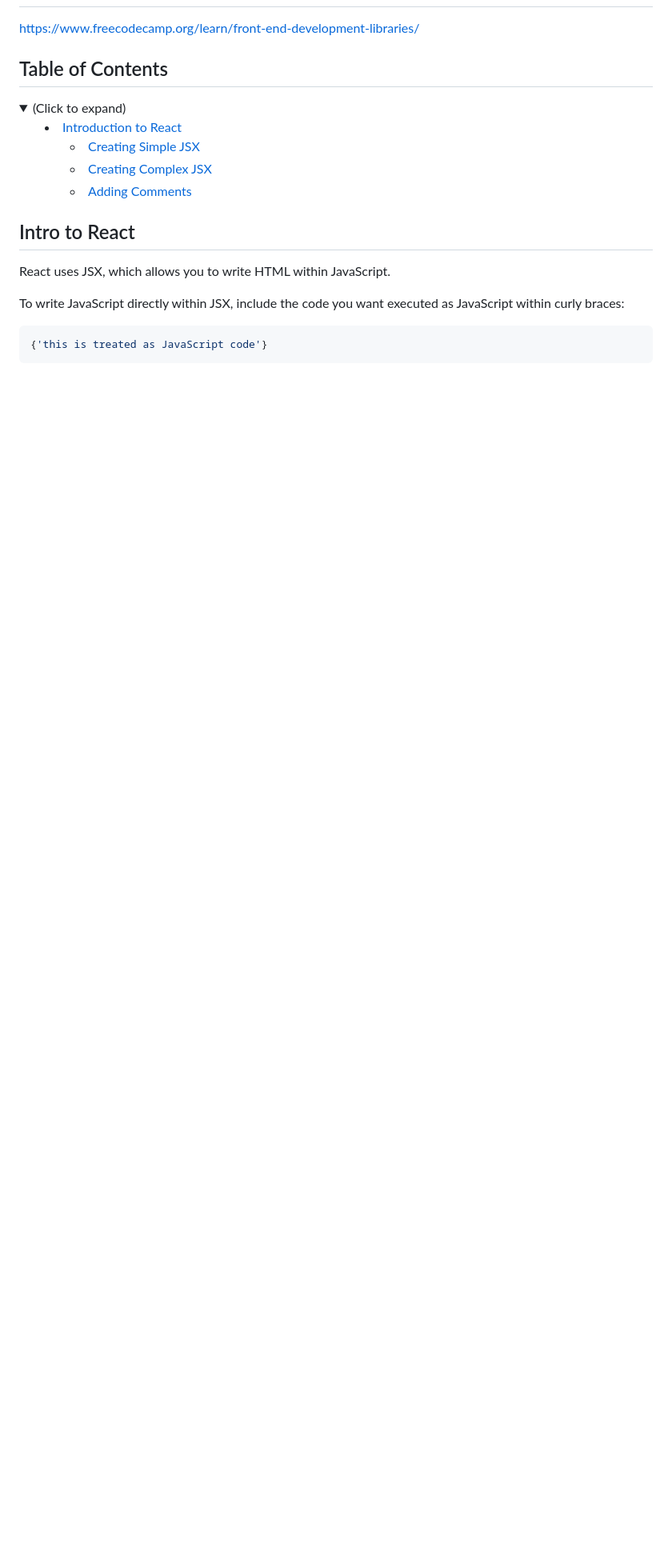
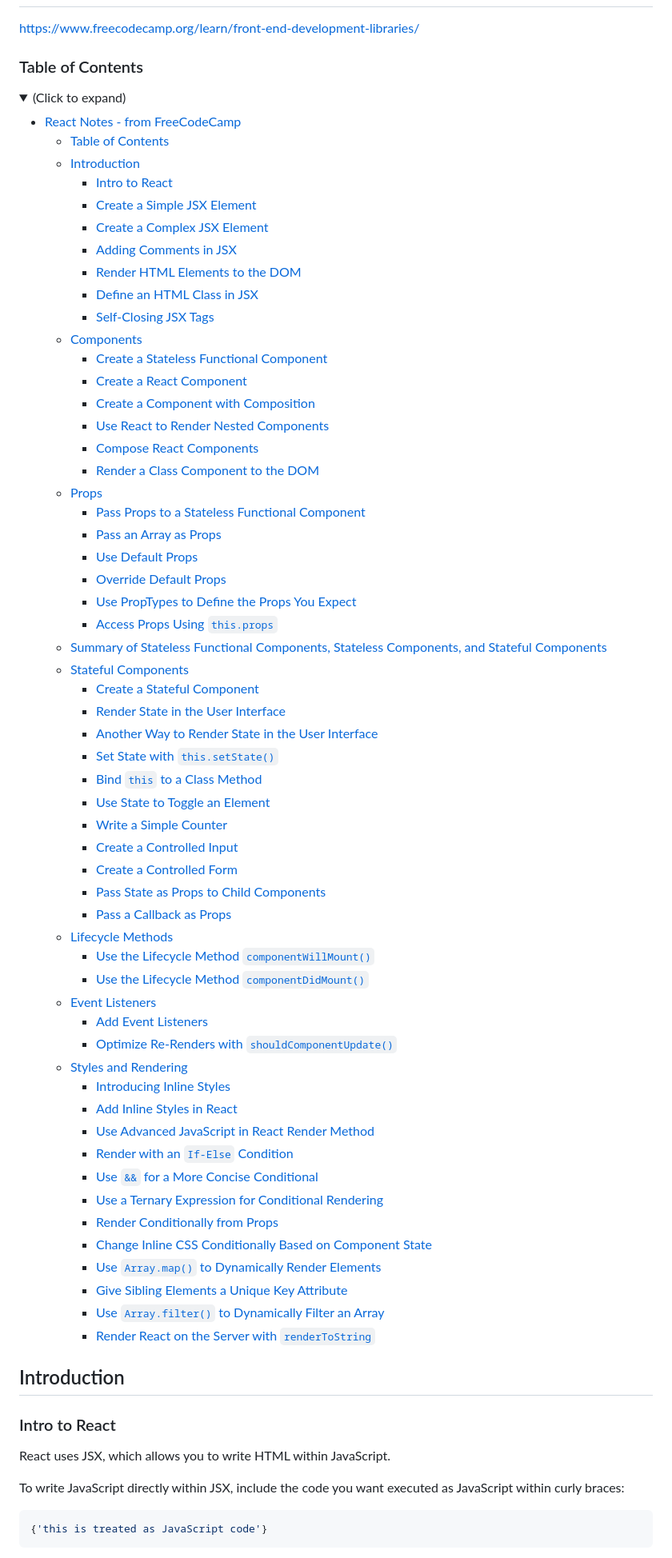
Before and after one commit to n-s-harvey/FreeCodeCamp, a Markdown page: 03_Front_End_Development_Libraries/04_React/react-notes.md, the part around the change printed below. Shown: that part at 80% size. Rendered like a GitHub page; folded sections open; blank space fills up the shorter version.

Commit message:
Improved formatting for React notes. Improved table of contents, grouped sections based on topic.

```diff
--- a/03_Front_End_Development_Libraries/04_React/react-notes.md
+++ b/03_Front_End_Development_Libraries/04_React/react-notes.md
@@ -1,21 +1,73 @@
 # React Notes - from FreeCodeCamp
 https://www.freecodecamp.org/learn/front-end-development-libraries/
 
-## Table of Contents
+### Table of Contents
 
 <details>
-<Summary>(Click to expand)
-
-- [Introduction to React](#intro-to-react)
-  - [Creating Simple JSX](#create-a-simple-jsx-element)
-  - [Creating Complex JSX](#create-a-complex-jsx-element)
-  - [Adding Comments](#adding-comments-in-jsx)
+<Summary>(Click to expand)</Summary>
+
+- [React Notes - from FreeCodeCamp](#react-notes---from-freecodecamp)
+    - [Table of Contents](#table-of-contents)
+  - [Introduction](#introduction)
+    - [Intro to React](#intro-to-react)
+    - [Create a Simple JSX Element](#create-a-simple-jsx-element)
+    - [Create a Complex JSX Element](#create-a-complex-jsx-element)
+    - [Adding Comments in JSX](#adding-comments-in-jsx)
+    - [Render HTML Elements to the DOM](#render-html-elements-to-the-dom)
+    - [Define an HTML Class in JSX](#define-an-html-class-in-jsx)
+    - [Self-Closing JSX Tags](#self-closing-jsx-tags)
+  - [Components](#components)
+    - [Create a Stateless Functional Component](#create-a-stateless-functional-component)
+    - [Create a React Component](#create-a-react-component)
+    - [Create a Component with Composition](#create-a-component-with-composition)
+    - [Use React to Render Nested Components](#use-react-to-render-nested-components)
+    - [Compose React Components](#compose-react-components)
+    - [Render a Class Component to the DOM](#render-a-class-component-to-the-dom)
+  - [Props](#props)
+    - [Pass Props to a Stateless Functional Component](#pass-props-to-a-stateless-functional-component)
+    - [Pass an Array as Props](#pass-an-array-as-props)
+    - [Use Default Props](#use-default-props)
+    - [Override Default Props](#override-default-props)
+    - [Use PropTypes to Define the Props You Expect](#use-proptypes-to-define-the-props-you-expect)
+    - [Access Props Using `this.props`](#access-props-using-thisprops)
+  - [Summary of Stateless Functional Components, Stateless Components, and Stateful Components](#summary-of-stateless-functional-components-stateless-components-and-stateful-components)
+  - [Stateful Components](#stateful-components)
+    - [Create a Stateful Component](#create-a-stateful-component)
+    - [Render State in the User Interface](#render-state-in-the-user-interface)
+    - [Another Way to Render State in the User Interface](#another-way-to-render-state-in-the-user-interface)
+    - [Set State with `this.setState()`](#set-state-with-thissetstate)
+    - [Bind `this` to a Class Method](#bind-this-to-a-class-method)
+    - [Use State to Toggle an Element](#use-state-to-toggle-an-element)
+    - [Write a Simple Counter](#write-a-simple-counter)
+    - [Create a Controlled Input](#create-a-controlled-input)
+    - [Create a Controlled Form](#create-a-controlled-form)
+    - [Pass State as Props to Child Components](#pass-state-as-props-to-child-components)
+    - [Pass a Callback as Props](#pass-a-callback-as-props)
+  - [Lifecycle Methods](#lifecycle-methods)
+    - [Use the Lifecycle Method `componentWillMount()`](#use-the-lifecycle-method-componentwillmount)
+    - [Use the Lifecycle Method `componentDidMount()`](#use-the-lifecycle-method-componentdidmount)
+  - [Event Listeners](#event-listeners)
+    - [Add Event Listeners](#add-event-listeners)
+    - [Optimize Re-Renders with `shouldComponentUpdate()`](#optimize-re-renders-with-shouldcomponentupdate)
+  - [Styles and Rendering](#styles-and-rendering)
+    - [Introducing Inline Styles](#introducing-inline-styles)
+    - [Add Inline Styles in React](#add-inline-styles-in-react)
+    - [Use Advanced JavaScript in React Render Method](#use-advanced-javascript-in-react-render-method)
+    - [Render with an `If-Else` Condition](#render-with-an-if-else-condition)
+    - [Use `&&` for a More Concise Conditional](#use--for-a-more-concise-conditional)
+    - [Use a Ternary Expression for Conditional Rendering](#use-a-ternary-expression-for-conditional-rendering)
+    - [Render Conditionally from Props](#render-conditionally-from-props)
+    - [Change Inline CSS Conditionally Based on Component State](#change-inline-css-conditionally-based-on-component-state)
+    - [Use `Array.map()` to Dynamically Render Elements](#use-arraymap-to-dynamically-render-elements)
+    - [Give Sibling Elements a Unique Key Attribute](#give-sibling-elements-a-unique-key-attribute)
+    - [Use `Array.filter()` to Dynamically Filter an Array](#use-arrayfilter-to-dynamically-filter-an-array)
+    - [Render React on the Server with `renderToString`](#render-react-on-the-server-with-rendertostring)
 
 
 </details>
 
-
-## Intro to React
+## Introduction
+### Intro to React
 
 React uses JSX, which allows you to write HTML within JavaScript.
 
```
Also changed, not shown: other parts of 03_Front_End_Development_Libraries/04_React/react-notes.md (+53 -50 lines).
